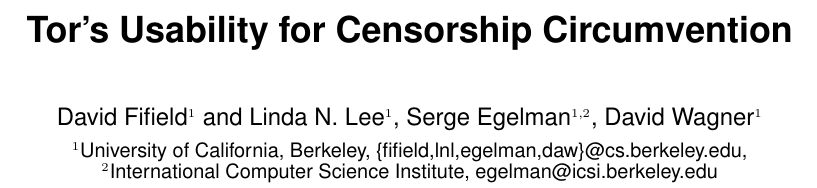
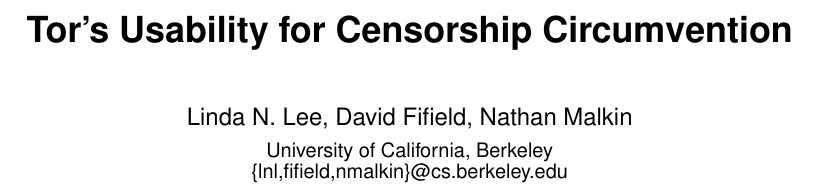
Before and after one commit to lindanlee/PETS2017-paper, a LaTeX document (paper/circumvention-experiment.tex): part of page 1 of 3, cut so that both start at the same text. Compiled offline with pdfLaTeX.

Commit message:
updated the authors

```diff
--- a/paper/circumvention-experiment.tex
+++ b/paper/circumvention-experiment.tex
@@ -26,10 +26,10 @@
 \title{Tor's Usability for Censorship Circumvention}
 \numberofauthors{1}
 \author{
- \alignauthor David Fifield\textsuperscript{1} and Linda N. Lee\textsuperscript{1}, Serge Egelman\textsuperscript{1,2}, David Wagner\textsuperscript{1}\\
+ \alignauthor Linda N. Lee, David Fifield, Nathan Malkin \\
    \vspace{0.5em}
-   \affaddr{\textsuperscript{1}University of California, Berkeley, \{fifield,lnl,egelman,daw\}@cs.berkeley.edu}, \\
-   \affaddr{\textsuperscript{2}International Computer Science Institute, egelman@icsi.berkeley.edu}\\
+   \affaddr{University of California, Berkeley} \\
+   \affaddr{\{lnl,fifield,nmalkin\}@cs.berkeley.edu}\\
 }
 \maketitle
 
```
Also changed, not shown: paper/circumvention-experiment.tex (2 more changed lines).
